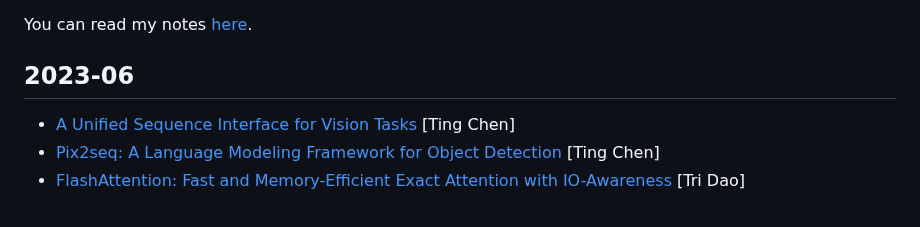
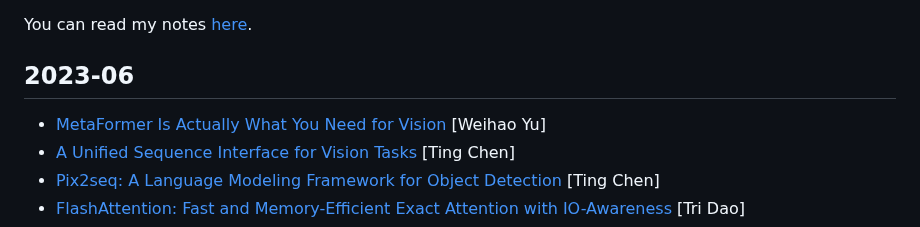
Before and after one commit to datvuthanh/datvuthanh.github.io, a Markdown page: README.md, the part around the change. GitHub-like rendering.

Commit message:
metaformer

```diff
--- a/README.md
+++ b/README.md
@@ -10,6 +10,7 @@ You can read my notes [here](notes/start.md).
 
 ## 2023-06
 
+- [MetaFormer Is Actually What You Need for Vision](https://arxiv.org/abs/2111.11418) [Weihao Yu]
 - [A Unified Sequence Interface for Vision Tasks](https://arxiv.org/pdf/2206.07669.pdf) [Ting Chen]
 - [Pix2seq: A Language Modeling Framework for Object Detection](https://arxiv.org/abs/2109.10852) [Ting Chen]
 - [FlashAttention: Fast and Memory-Efficient Exact Attention with IO-Awareness](https://arxiv.org/pdf/2205.14135.pdf) [Tri Dao]
```
